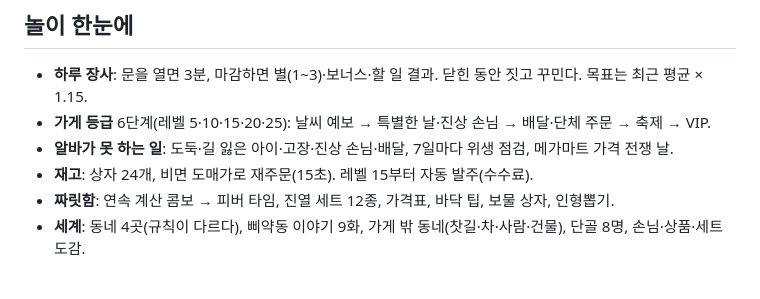
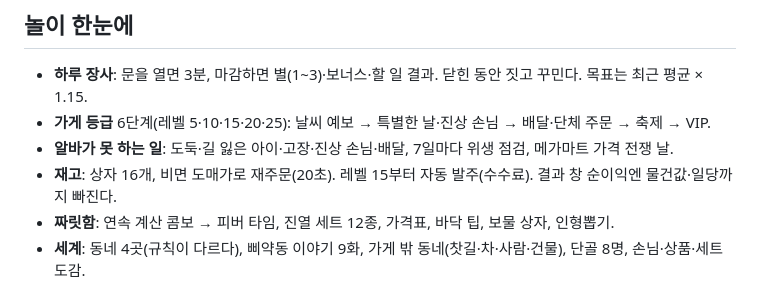
Before and after one commit to Yongminlee2/PeepMart, a Markdown page: README.md, the part around the change. Drawn GitHub-style.

Commit message:
설계 문서·README: 돈 줄이기, 동네 다시 그리기, 재고 수치 맞춤

```diff
--- a/README.md
+++ b/README.md
@@ -9,7 +9,7 @@
 - **하루 장사**: 문을 열면 3분, 마감하면 별(1~3)·보너스·할 일 결과. 닫힌 동안 짓고 꾸민다. 목표는 최근 평균 × 1.15.
 - **가게 등급** 6단계(레벨 5·10·15·20·25): 날씨 예보 → 특별한 날·진상 손님 → 배달·단체 주문 → 축제 → VIP.
 - **알바가 못 하는 일**: 도둑·길 잃은 아이·고장·진상 손님·배달, 7일마다 위생 점검, 메가마트 가격 전쟁 날.
-- **재고**: 상자 24개, 비면 도매가로 재주문(15초). 레벨 15부터 자동 발주(수수료).
+- **재고**: 상자 16개, 비면 도매가로 재주문(20초). 레벨 15부터 자동 발주(수수료). 결과 창 순이익엔 물건값·일당까지 빠진다.
 - **짜릿함**: 연속 계산 콤보 → 피버 타임, 진열 세트 12종, 가격표, 바닥 팁, 보물 상자, 인형뽑기.
 - **세계**: 동네 4곳(규칙이 다르다), 삐약동 이야기 9화, 가게 밖 동네(찻길·차·사람·건물), 단골 8명, 손님·상품·세트 도감.
 
```
Also changed, not shown: docs/설계/2026-10-11-peepmart-design.md (+18 -8 lines).
